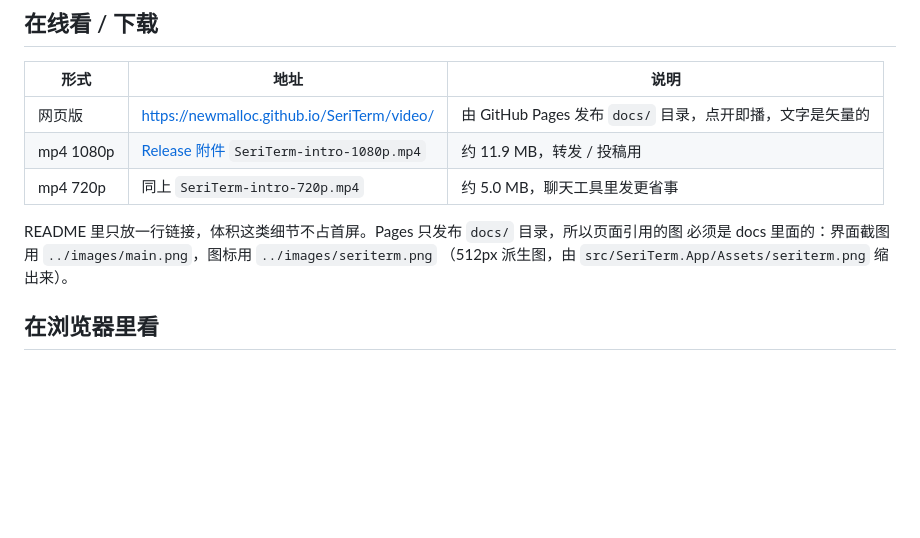
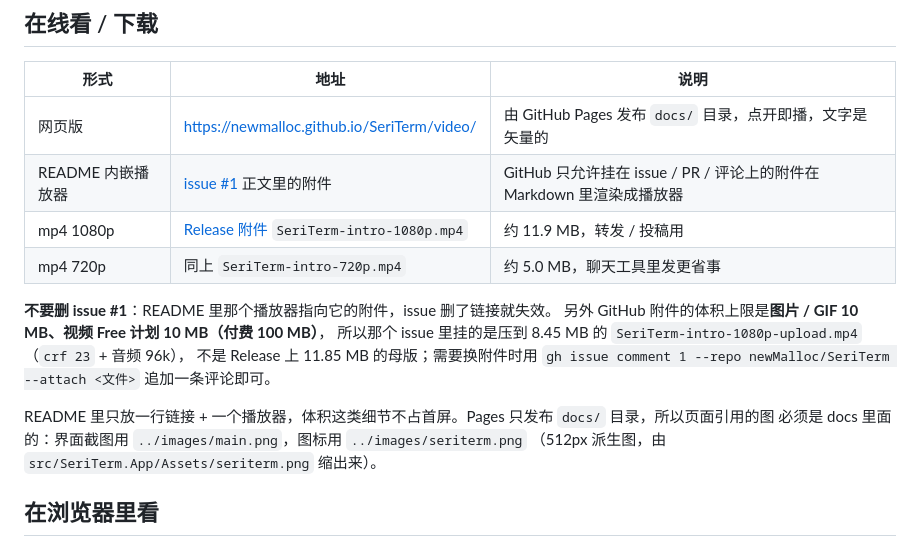
Before and after one commit to newMalloc/SeriTerm, a Markdown page: docs/video/README.md, the part around the change. Drawn GitHub-style; blank space fills up the shorter version.

```diff
--- a/docs/video/README.md
+++ b/docs/video/README.md
@@ -8,10 +8,17 @@
 | 形式 | 地址 | 说明 |
 |---|---|---|
 | 网页版 | <https://newmalloc.github.io/SeriTerm/video/> | 由 GitHub Pages 发布 `docs/` 目录，点开即播，文字是矢量的 |
+| README 内嵌播放器 | [issue #1](https://github.com/newMalloc/SeriTerm/issues/1) 正文里的附件 | GitHub 只允许挂在 issue / PR / 评论上的附件在 Markdown 里渲染成播放器 |
 | mp4 1080p | [Release 附件](https://github.com/newMalloc/SeriTerm/releases) `SeriTerm-intro-1080p.mp4` | 约 11.9 MB，转发 / 投稿用 |
 | mp4 720p | 同上 `SeriTerm-intro-720p.mp4` | 约 5.0 MB，聊天工具里发更省事 |
 
-README 里只放一行链接，体积这类细节不占首屏。Pages 只发布 `docs/` 目录，所以页面引用的图
+**不要删 issue #1**：README 里那个播放器指向它的附件，issue 删了链接就失效。
+另外 GitHub 附件的体积上限是**图片 / GIF 10 MB、视频 Free 计划 10 MB（付费 100 MB）**，
+所以那个 issue 里挂的是压到 8.45 MB 的 `SeriTerm-intro-1080p-upload.mp4`（`crf 23` + 音频 96k），
+不是 Release 上 11.85 MB 的母版；需要换附件时用
+`gh issue comment 1 --repo newMalloc/SeriTerm --attach <文件>` 追加一条评论即可。
+
+README 里只放一行链接 + 一个播放器，体积这类细节不占首屏。Pages 只发布 `docs/` 目录，所以页面引用的图
 必须是 docs 里面的：界面截图用 `../images/main.png`，图标用 `../images/seriterm.png`
 （512px 派生图，由 `src/SeriTerm.App/Assets/seriterm.png` 缩出来）。
 
```
Also changed, not shown: README.en.md (+4 -1 lines), README.md (+4 -1 lines).
